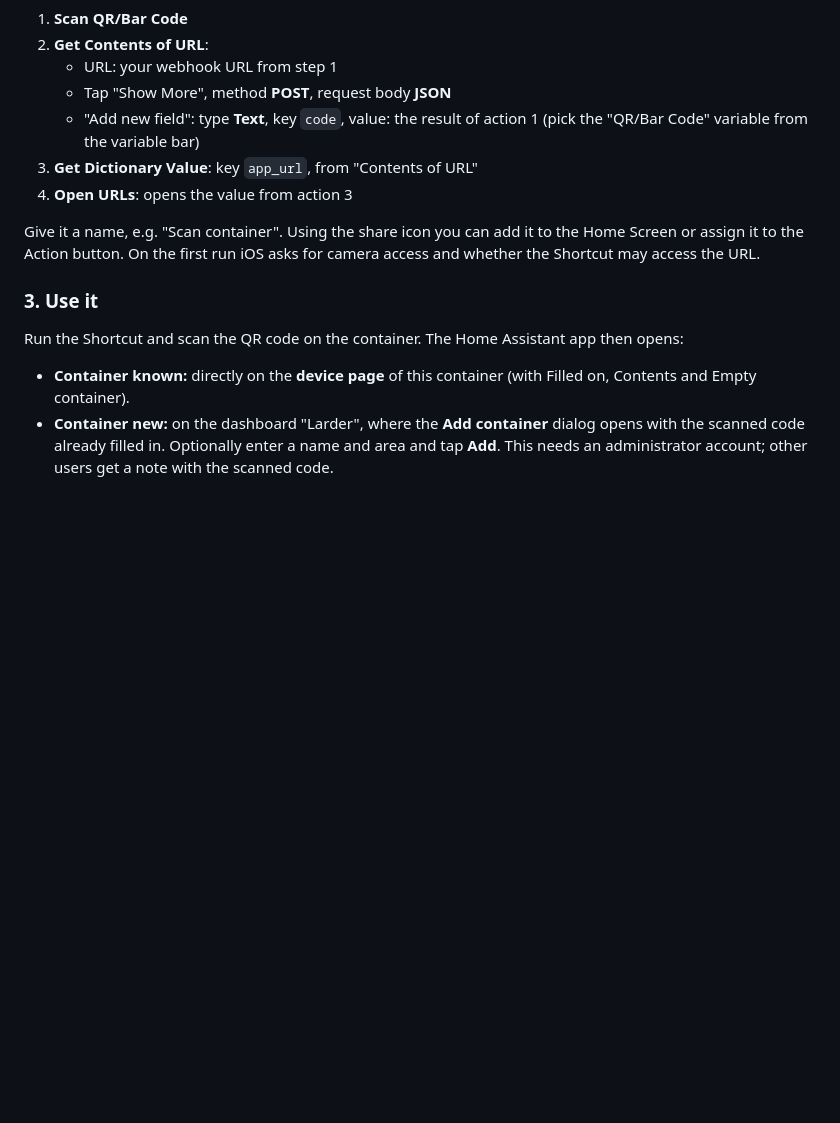
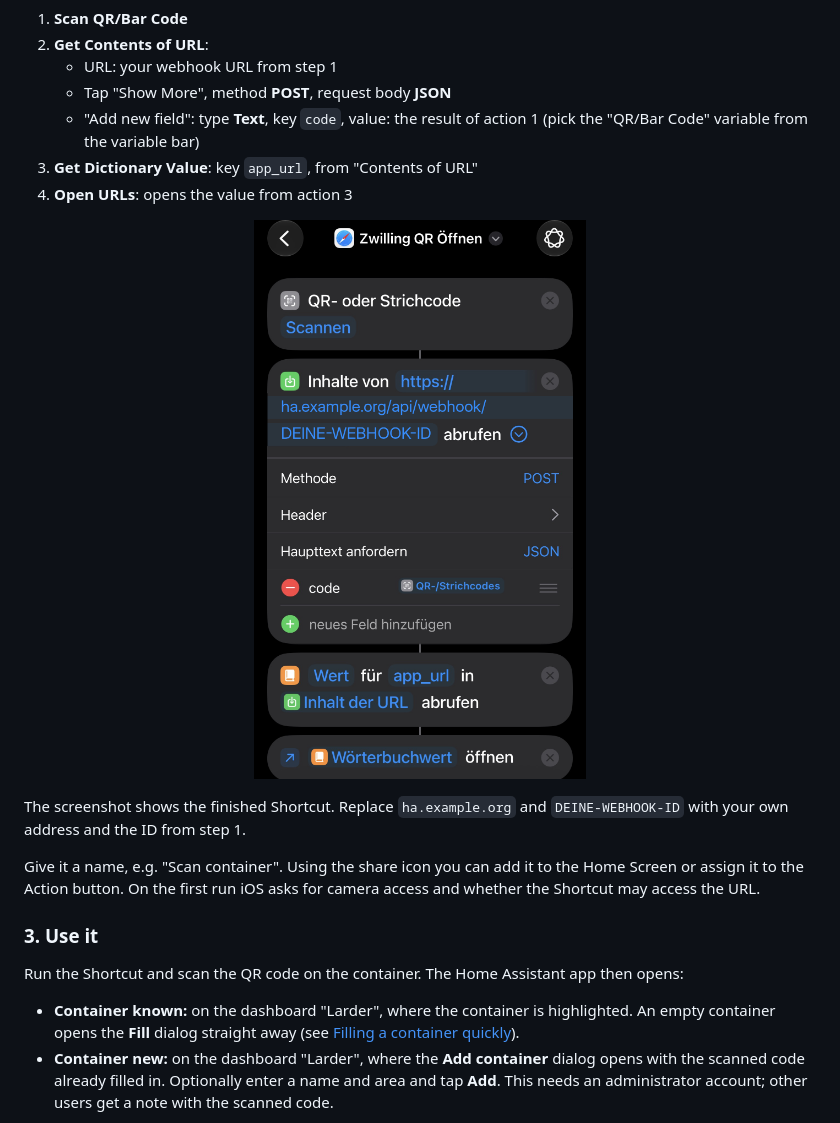
Before and after one commit to yan14/ha-larder, a Markdown page: README.md, the part around one of its changes. Drawn GitHub-style; pictures changed too: docs/images/ios-shortcut.png (added); blank space fills up the shorter version.

```diff
--- a/README.md
+++ b/README.md
@@ -263,13 +244,17 @@ Shortcuts app → new shortcut with these actions, in this order:
 3. **Get Dictionary Value**: key `app_url`, from "Contents of URL"
 4. **Open URLs**: opens the value from action 3
 
+<p align="center"><img src="docs/images/ios-shortcut.png" width="360" alt="The finished Shortcut (German iOS, example URL)"></p>
+
+The screenshot shows the finished Shortcut. Replace `ha.example.org` and `DEINE-WEBHOOK-ID` with your own address and the ID from step 1.
+
 Give it a name, e.g. "Scan container". Using the share icon you can add it to the Home Screen or assign it to the Action button. On the first run iOS asks for camera access and whether the Shortcut may access the URL.
 
 ### 3. Use it
 
 Run the Shortcut and scan the QR code on the container. The Home Assistant app then opens:
 
-- **Container known:** directly on the **device page** of this container (with Filled on, Contents and Empty container).
+- **Container known:** on the dashboard "Larder", where the container is highlighted. An empty container opens the **Fill** dialog straight away (see [Filling a container quickly](#filling-a-container-quickly)).
 - **Container new:** on the dashboard "Larder", where the **Add container** dialog opens with the scanned code already filled in. Optionally enter a name and area and tap **Add**. This needs an administrator account; other users get a note with the scanned code.
 
 If you have several Home Assistant servers in the app, it asks which one you mean when opening.
```
Also changed, not shown: other parts of README.md (+1 -20 lines), README.de.md (+6 -21 lines), 1 other file.
